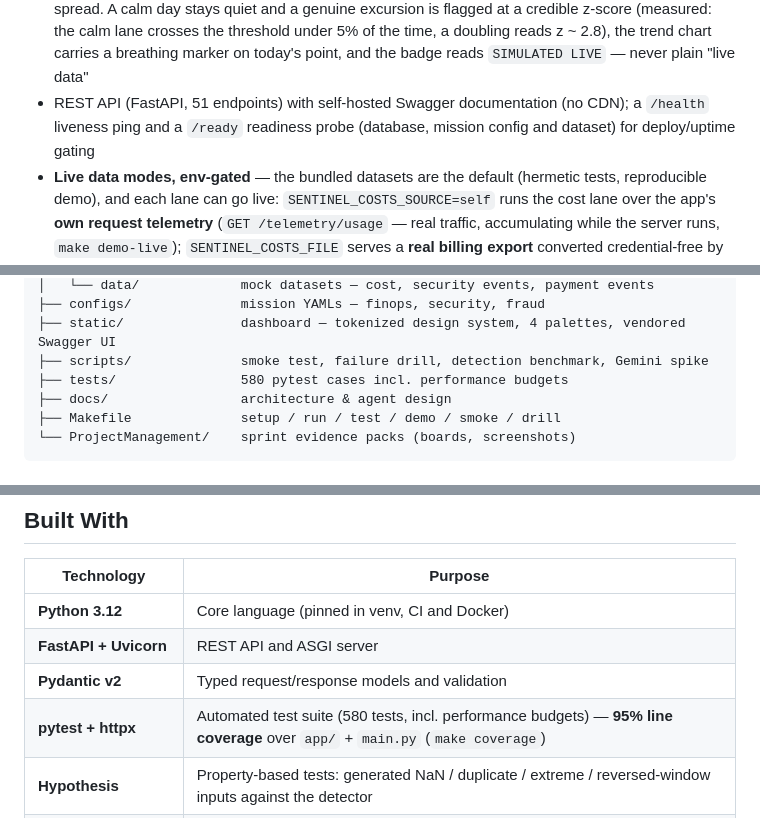
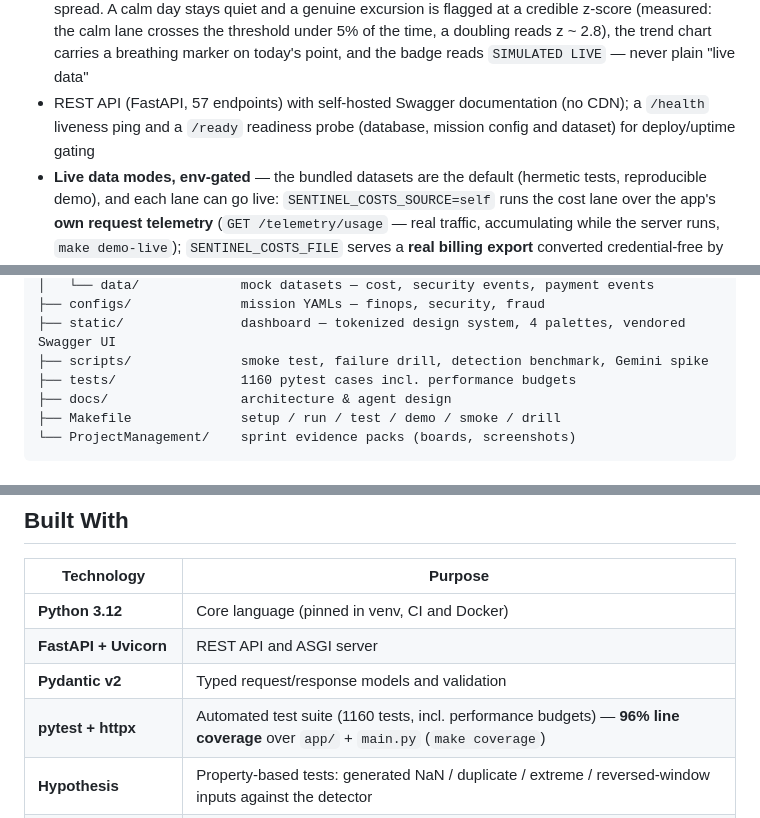
Before and after one commit to muratcan-ates/cloudsentinel, a Markdown page: README.md, 3 parts joined by grey strips. Rendered like a GitHub page.

Commit message:
docs: the README counters catch up with the code
1160 tests over 57 endpoints, and the coverage figure moves 95% -> 96%
after the work package landed. 'make verify' is green on all four checks:
every live counter claim matches what the code actually collects, and all
139 relative links resolve.

A juror who checks one number and finds it wrong stops believing the
rest.

```diff
--- a/README.md
+++ b/README.md
@@ -105,7 +105,7 @@ CloudSentinel is an agentic decision-support system that monitors cloud cost and
 - **Shift-handover brief** (`GET /analytics/handover`) — the standing operator questions answered from persisted state, printable to one page; a **guided jury tour** (`?tour=1`) walks the rooms in reading order
 - **Fully self-contained** — every font is self-hosted (`static/fonts/`) and Swagger is vendored, so the CSP allows no remote host on any path; shareable deep links (`?threshold=&service=`) open on the exact scene, and a `[BOOT]` manifest names each instance on startup
 - **Live tape, simulated** — `SENTINEL_SIM_STREAM=1` (on in `make demo`) adds a trading-floor ticker to the watch room: per-service run-rates on a mean-reverting random walk with occasional spikes, sparklines refreshing every 2.5 s. Synthetic by construction and labeled as such on the strip and in the payload (`simulated: true`) — no billing data, no credentials, and the strip never appears on deployments without the flag. With `SENTINEL_COSTS_SOURCE=sim` (`make demo-sim`) the same stream also **drives the cost lane end to end**: the demo estate's own history — planted spikes and all — brought up to today, with TODAY projected live from the run-rate onto each service's own historical spread. A calm day stays quiet and a genuine excursion is flagged at a credible z-score (measured: the calm lane crosses the threshold under 5% of the time, a doubling reads z ~ 2.8), the trend chart carries a breathing marker on today's point, and the badge reads `SIMULATED LIVE` — never plain "live data"
-- REST API (FastAPI, 51 endpoints) with self-hosted Swagger documentation (no CDN); a `/health` liveness ping and a `/ready` readiness probe (database, mission config and dataset) for deploy/uptime gating
+- REST API (FastAPI, 57 endpoints) with self-hosted Swagger documentation (no CDN); a `/health` liveness ping and a `/ready` readiness probe (database, mission config and dataset) for deploy/uptime gating
 - **Live data modes, env-gated** — the bundled datasets are the default (hermetic tests, reproducible demo), and each lane can go live: `SENTINEL_COSTS_SOURCE=self` runs the cost lane over the app's **own request telemetry** (`GET /telemetry/usage` — real traffic, accumulating while the server runs, `make demo-live`); `SENTINEL_COSTS_FILE` serves a **real billing export** converted credential-free by `scripts/import_costs.py` (Azure Cost Management / AWS CUR CSV headers recognized); and `SENTINEL_COSTS_FEED_URL` / `SENTINEL_SECURITY_FEED_URL` / `SENTINEL_FRAUD_FEED_URL` poll external JSON feeds in the exact mock contract (TTL-cached, malformed records dropped, failures fall back feed → last good payload → fixture); `/health` names each lane's source **as served, not as configured** and the dashboard's data badge renders it honestly — the statistical organs still demand real accumulated history before they score a live lane (no fabricated days)
 - Demo operations, all env-gated: whole-week date rebase, demo reset with seeded verdict history, read-only public showcase mode; a borderline signal makes the sensitivity slider meaningful (lower it, a third warning surfaces)
 - **Decision brain** (`GET /insights`) — reflects on persisted history into observations, a run-rate cost projection and improvement recommendations, all computed not generated; a **self-review cycle** (`POST /insights/self-review`) proposes changes to the system itself (reflex candidates, threshold reviews, calibration, backlog) and applies nothing, publishing the cycle to the agent feed
@@ -229,7 +229,7 @@ cloudsentinel/
 ├── configs/              mission YAMLs — finops, security, fraud
 ├── static/               dashboard — tokenized design system, 4 palettes, vendored Swagger UI
 ├── scripts/              smoke test, failure drill, detection benchmark, Gemini spike
-├── tests/                580 pytest cases incl. performance budgets
+├── tests/                1160 pytest cases incl. performance budgets
 ├── docs/                 architecture & agent design
 ├── Makefile              setup / run / test / demo / smoke / drill
 └── ProjectManagement/    sprint evidence packs (boards, screenshots)
@@ -325,7 +325,7 @@ One deploy target, two honest postures — pick one per link, don't mix:
 | **Python 3.12** | Core language (pinned in venv, CI and Docker) |
 | **FastAPI + Uvicorn** | REST API and ASGI server |
 | **Pydantic v2** | Typed request/response models and validation |
-| **pytest + httpx** | Automated test suite (580 tests, incl. performance budgets) — **95% line coverage** over `app/` + `main.py` (`make coverage`) |
+| **pytest + httpx** | Automated test suite (1160 tests, incl. performance budgets) — **96% line coverage** over `app/` + `main.py` (`make coverage`) |
 | **Hypothesis** | Property-based tests: generated NaN / duplicate / extreme / reversed-window inputs against the detector |
 | **bandit + pip-audit** | The security product scans its own source and its own dependencies (`make audit`); both gate CI |
 | **SQLite** (stdlib `sqlite3`) | WAL-mode persistence core: action lifecycle, decision memory, LLM cache, idempotency |
```
